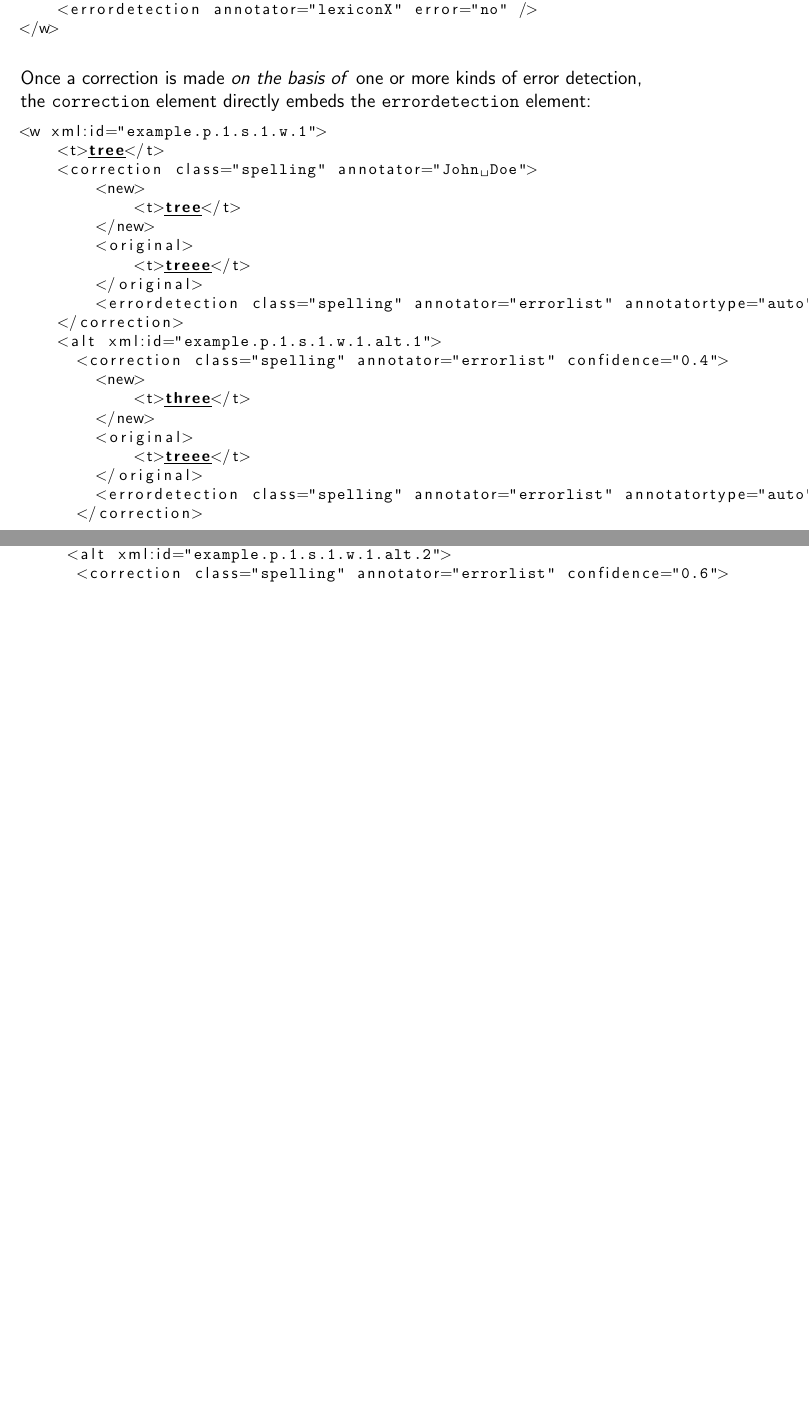
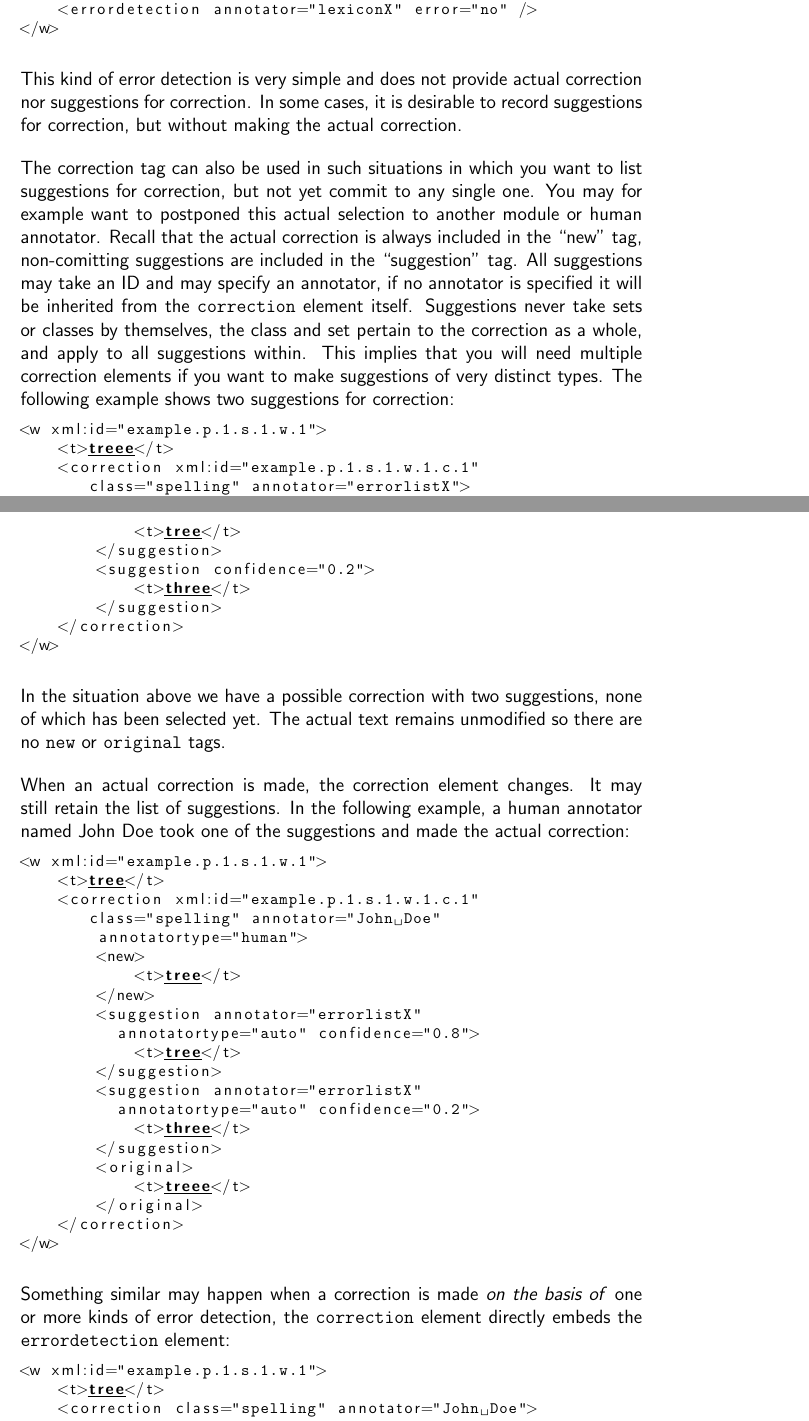
Before and after one commit to proycon/folia, a LaTeX thesis (docs/folia.tex): two parts of pages 25 and 26 of 48 before the commit and two parts of pages 25 and 26 of 49 after it, joined at a grey line, cut so that both start at the same text, the shorter picture padded with empty space. Compiled offline with pdfLaTeX.

Commit message:
updated FoLiA docs to new corrections
git-svn-id: https://ilk.uvt.nl/svn/trunk/FoLiA/trunk@10044 12f355fe-0486-481a-ad91-c297ab22b4e3

```diff
--- a/docs/folia.tex
+++ b/docs/folia.tex
@@ -740,7 +738,54 @@ The \texttt{error} attribute is set to ``yes'' (which is the default value), and
 </w>
 \end{lstlisting}
 
-Once a correction is made \emph{on the basis of} one or more kinds of error detection, the \texttt{correction} element directly embeds the \texttt{errordetection} element:
+This kind of error detection is very simple and does not provide actual correction nor suggestions for correction. In some cases, it is desirable to record suggestions for correction, but without making the actual correction.
+
+The correction tag can also be used in such situations in which you want to list suggestions for correction, but not yet commit to any single one. You may for example want to postponed this actual selection to another module or human annotator. Recall that the actual correction is always included in the ``new'' tag, non-comitting suggestions are included in the ``suggestion'' tag. All suggestions may take an ID and may specify an annotator, if no annotator is specified it will be inherited from the \texttt{correction} element itself. Suggestions never take sets or classes by themselves, the class and set pertain to the correction as a whole, and apply to all suggestions within. This implies that you will need multiple correction elements if you want to make suggestions of very distinct types. The following example shows two suggestions for correction:
+
+\begin{lstlisting}[language=xml]
+<w xml:id="example.p.1.s.1.w.1">
+    <t>treee</t>
+    <correction xml:id="example.p.1.s.1.w.1.c.1"
+       class="spelling" annotator="errorlistX">
+        <suggestion confidence="0.8">
+            <t>tree</t>
+        </suggestion>
+        <suggestion confidence="0.2">
+            <t>three</t>
+        </suggestion>
+    </correction>
+</w>
+\end{lstlisting}
+
+In the situation above we have a possible correction with two suggestions, none of which has been selected yet. The actual text remains unmodified so there are no \texttt{new} or \texttt{original} tags.
+
+When an actual correction is made, the correction element changes. It may still retain the list of suggestions. In the following example, a human annotator named John Doe took one of the suggestions and made the actual correction:
+
+\begin{lstlisting}[language=xml]
+<w xml:id="example.p.1.s.1.w.1">
+    <t>tree</t>
+    <correction xml:id="example.p.1.s.1.w.1.c.1"
+       class="spelling" annotator="John Doe"
+        annotatortype="human">
+        <new>
+            <t>tree</t>
+        </new>
+        <suggestion annotator="errorlistX"
+          annotatortype="auto" confidence="0.8">
+            <t>tree</t>
+        </suggestion>
+        <suggestion annotator="errorlistX"
+          annotatortype="auto" confidence="0.2">
+            <t>three</t>
+        </suggestion>
+        <original>
+            <t>treee</t>
+        </original>
+    </correction>
+</w>
+\end{lstlisting}
+
+Something similar may happen when a correction is made \emph{on the basis of} one or more kinds of error detection, the \texttt{correction} element directly embeds the \texttt{errordetection} element:
 
 \begin{lstlisting}[language=xml]
 <w xml:id="example.p.1.s.1.w.1">
@@ -754,17 +799,3 @@ Once a correction is made \emph{on the basis of} one or more kinds of error dete
         </original>
         <errordetection class="spelling" annotator="errorlist" annotatortype="auto" error="yes" />
     </correction>
-    <alt xml:id="example.p.1.s.1.w.1.alt.1">
-      <correction class="spelling" annotator="errorlist" confidence="0.4">
-        <new>
-            <t>three</t>
-        </new>
-        <original>
-            <t>treee</t>
-        </original>
-        <errordetection class="spelling" annotator="errorlist" annotatortype="auto" error="yes" />
-      </correction>
-     </alt>
-     <alt xml:id="example.p.1.s.1.w.1.alt.2">
-      <correction class="spelling" annotator="errorlist" confidence="0.6">
-        <new>
```
Also changed, not shown: docs/folia.pdf, docs/folia.tex (36 more changed lines).
